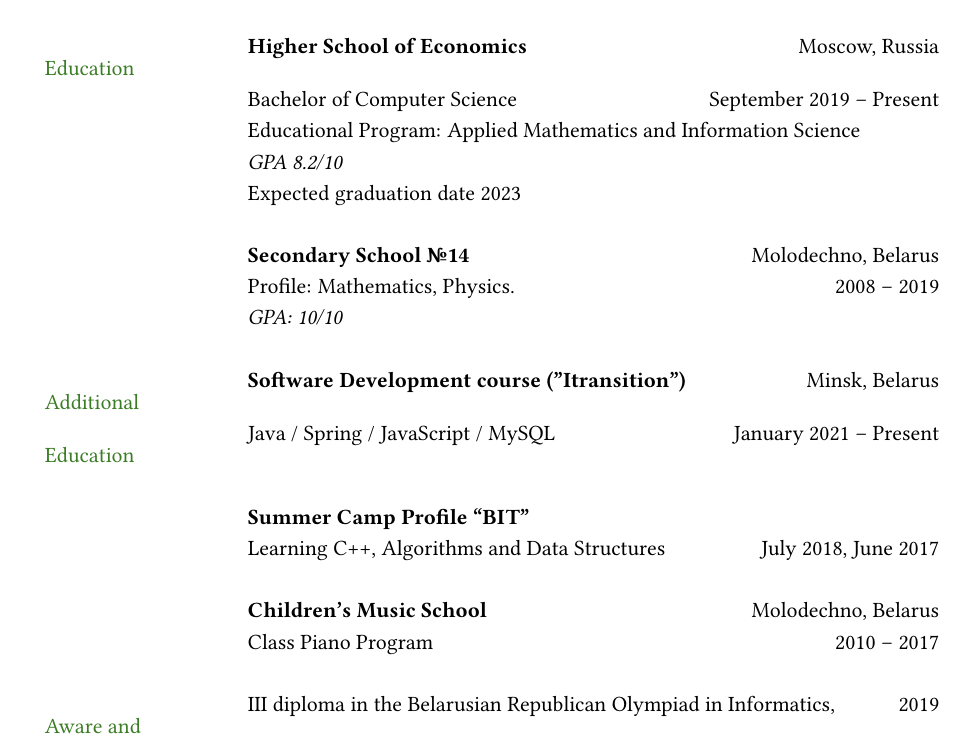
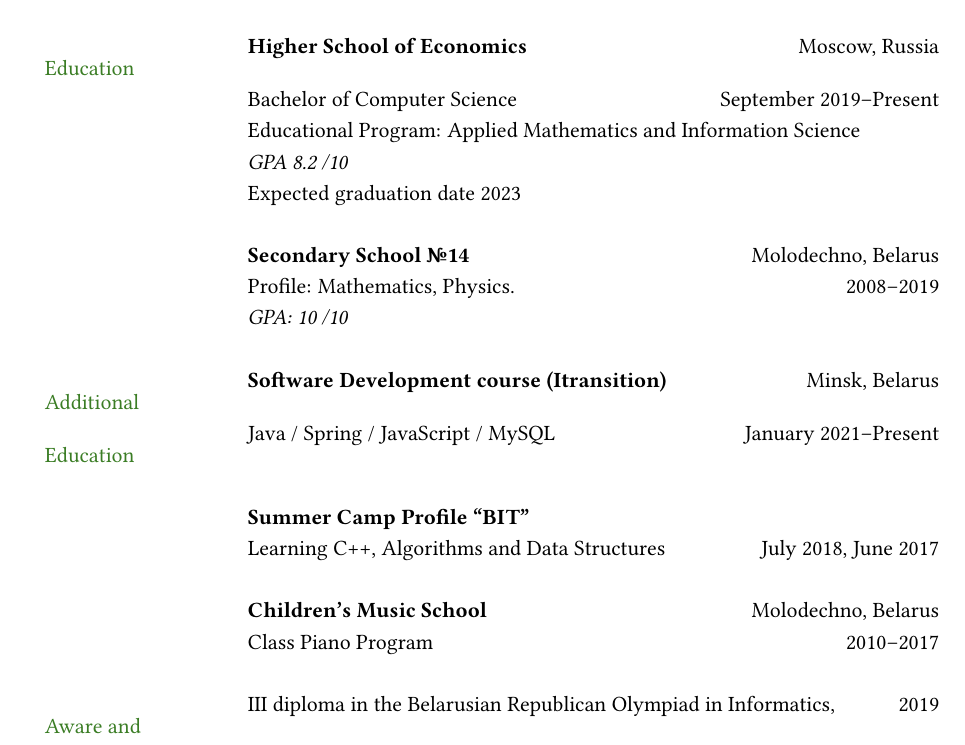
Before and after one commit to shelengovskaya/CV, a LaTeX CV (resume/main.tex): part of page 1 of 2, cut so that both start at the same text. Compiled offline with pdfLaTeX.

Commit message:
Update main.tex

```diff
--- a/resume/main.tex
+++ b/resume/main.tex
@@ -70,23 +70,23 @@ education while gaining valuable work experience in a team. \\
 
 \color{OliveGreen}{Education}
 & \textbf{Higher School of Economics} \hfill Moscow, Russia \\
-& Bachelor of Computer Science \hfill September 2019 -- Present \\
+& Bachelor of Computer Science \hfill September 2019--Present \\
 & Educational Program: Applied Mathematics and Information Science\\
-& {\it GPA 8.2/10}\\
+& {\it GPA 8.2 \slash 10}\\
 & Expected graduation date 2023\\
 & \\
 
 & \textbf{Secondary School №14} \hfill Molodechno, Belarus \\
-& Profile: Mathematics, Physics. \hfill 2008 -- 2019\\
-& {\it GPA: 10/10}\\
+& Profile: Mathematics, Physics. \hfill 2008--2019\\
+& {\it GPA: 10 \slash 10}\\
 & \\
 
 
 
 {\color{OliveGreen}{Additional}}
-& \textbf{Software Development course ("Itransition")} \hfill Minsk, Belarus\\
+& \textbf{Software Development course (Itransition)} \hfill Minsk, Belarus\\
 {\color{OliveGreen}{Education}}
-& Java / Spring / JavaScript / MySQL \hfill January 2021 -- Present\\
+& Java / Spring / JavaScript / MySQL \hfill January 2021--Present\\
 & \\
 
 & \textbf{Summer Camp Profile “BIT”} \\
```
Also changed, not shown: resume/main.tex (2 more changed lines).
